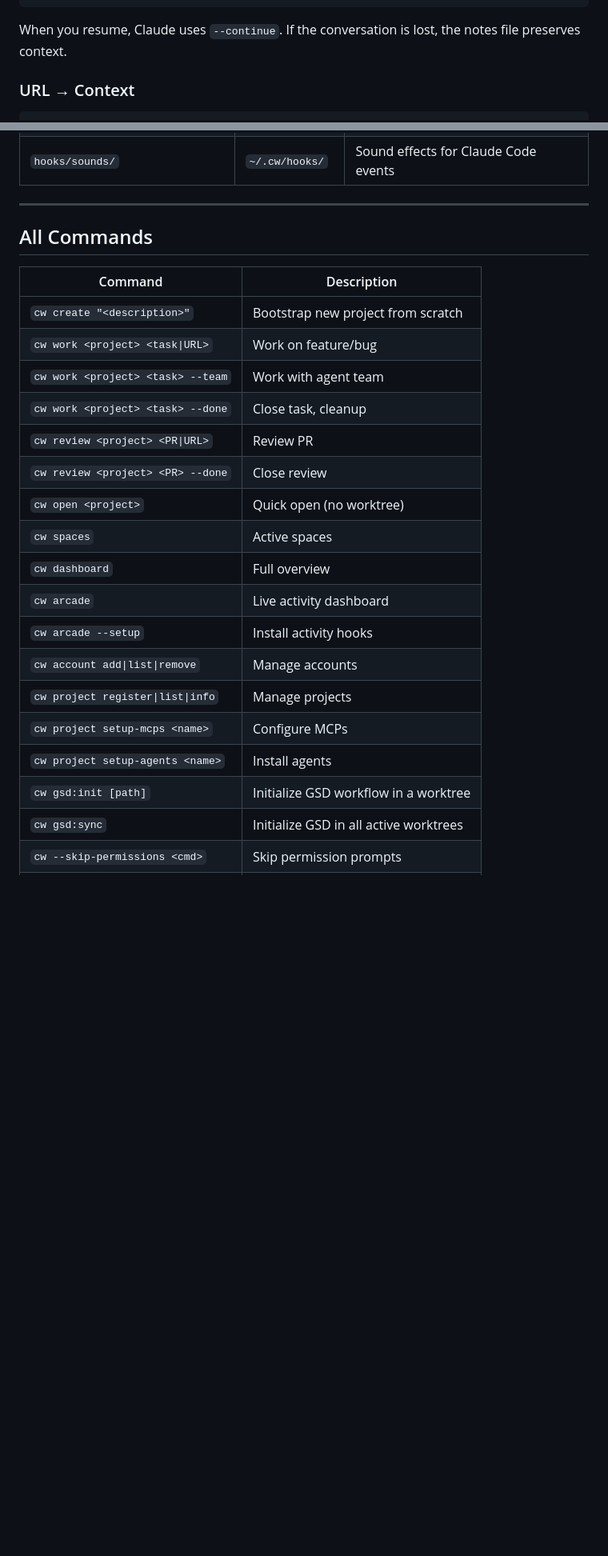
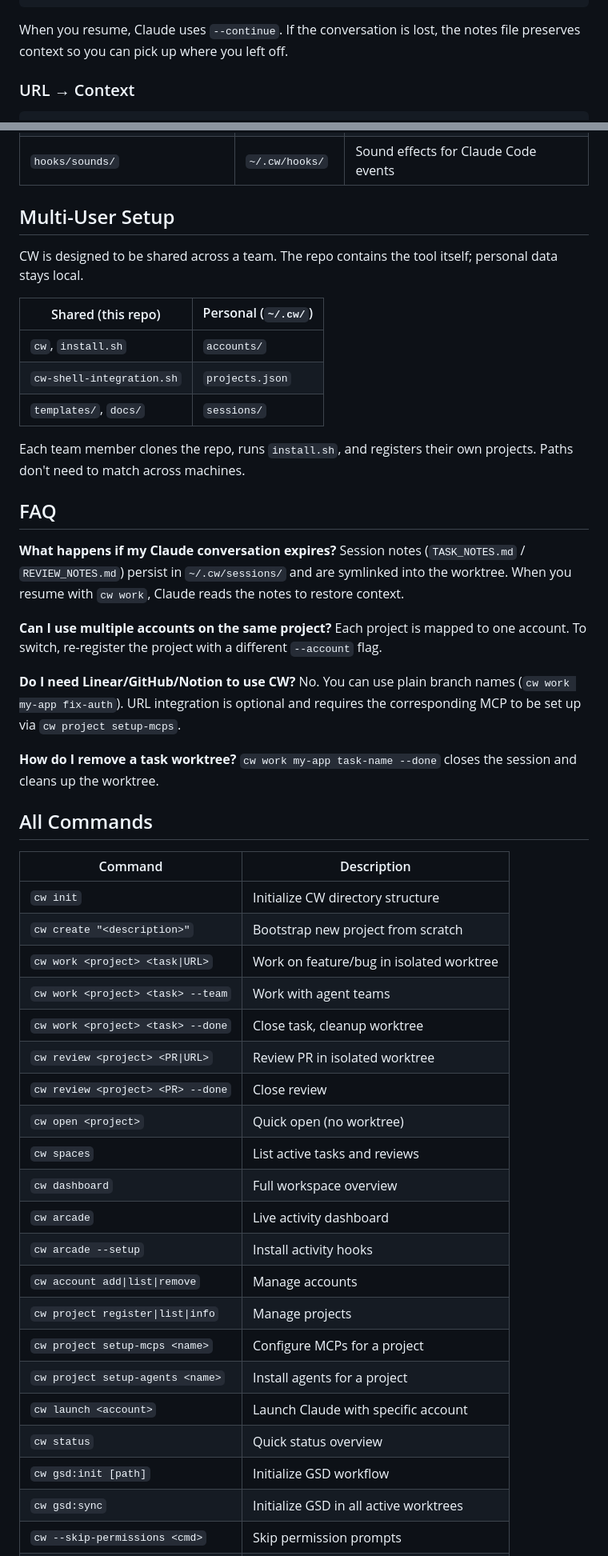
Before and after one commit to avarajar/cw, a Markdown page: README.md, 2 parts joined by grey strips. Shown at 80% size. Rendered like a GitHub page; blank space fills up the shorter version.

Commit message:
docs: improve README structure, add FAQ, badges, and contributing section

````diff
--- a/README.md
+++ b/README.md
@@ -174,7 +181,7 @@ Context survives conversation loss. Notes and metadata live in `~/.cw/sessions/`
     └── REVIEW_NOTES.md
 ```
 
-When you resume, Claude uses `--continue`. If the conversation is lost, the notes file preserves context.
+When you resume, Claude uses `--continue`. If the conversation is lost, the notes file preserves context so you can pick up where you left off.
 
 ### URL → Context
 
@@ -307,28 +302,55 @@ Bundled in this repo and installed automatically by `install.sh`:
 | `hooks/config/hooks-config.json` | `~/.cw/hooks/` | Hook event configuration |
 | `hooks/sounds/` | `~/.cw/hooks/` | Sound effects for Claude Code events |
 
----
+## Multi-User Setup
+
+CW is designed to be shared across a team. The repo contains the tool itself; personal data stays local.
+
+| Shared (this repo) | Personal (`~/.cw/`) |
+|---------------------|---------------------|
+| `cw`, `install.sh` | `accounts/` |
+| `cw-shell-integration.sh` | `projects.json` |
+| `templates/`, `docs/` | `sessions/` |
+
+Each team member clones the repo, runs `install.sh`, and registers their own projects. Paths don't need to match across machines.
+
+## FAQ
+
+**What happens if my Claude conversation expires?**
+Session notes (`TASK_NOTES.md` / `REVIEW_NOTES.md`) persist in `~/.cw/sessions/` and are symlinked into the worktree. When you resume with `cw work`, Claude reads the notes to restore context.
+
+**Can I use multiple accounts on the same project?**
+Each project is mapped to one account. To switch, re-register the project with a different `--account` flag.
+
+**Do I need Linear/GitHub/Notion to use CW?**
+No. You can use plain branch names (`cw work my-app fix-auth`). URL integration is optional and requires the corresponding MCP to be set up via `cw project setup-mcps`.
+
+**How do I remove a task worktree?**
+`cw work my-app task-name --done` closes the session and cleans up the worktree.
 
 ## All Commands
 
 | Command | Description |
 |---------|-------------|
+| `cw init` | Initialize CW directory structure |
 | `cw create "<description>"` | Bootstrap new project from scratch |
-| `cw work <project> <task\|URL>` | Work on feature/bug |
-| `cw work <project> <task> --team` | Work with agent team |
-| `cw work <project> <task> --done` | Close task, cleanup |
-| `cw review <project> <PR\|URL>` | Review PR |
+| `cw work <project> <task\|URL>` | Work on feature/bug in isolated worktree |
+| `cw work <project> <task> --team` | Work with agent teams |
+| `cw work <project> <task> --done` | Close task, cleanup worktree |
+| `cw review <project> <PR\|URL>` | Review PR in isolated worktree |
 | `cw review <project> <PR> --done` | Close review |
 | `cw open <project>` | Quick open (no worktree) |
-| `cw spaces` | Active spaces |
-| `cw dashboard` | Full overview |
+| `cw spaces` | List active tasks and reviews |
+| `cw dashboard` | Full workspace overview |
 | `cw arcade` | Live activity dashboard |
 | `cw arcade --setup` | Install activity hooks |
 | `cw account add\|list\|remove` | Manage accounts |
 | `cw project register\|list\|info` | Manage projects |
-| `cw project setup-mcps <name>` | Configure MCPs |
-| `cw project setup-agents <name>` | Install agents |
-| `cw gsd:init [path]` | Initialize GSD workflow in a worktree |
+| `cw project setup-mcps <name>` | Configure MCPs for a project |
+| `cw project setup-agents <name>` | Install agents for a project |
+| `cw launch <account>` | Launch Claude with specific account |
+| `cw status` | Quick status overview |
+| `cw gsd:init [path]` | Initialize GSD workflow |
 | `cw gsd:sync` | Initialize GSD in all active worktrees |
 | `cw --skip-permissions <cmd>` | Skip permission prompts |
 | `cw version` | Show version |
````
Also changed, not shown: other parts of README.md (+61 -55 lines).
